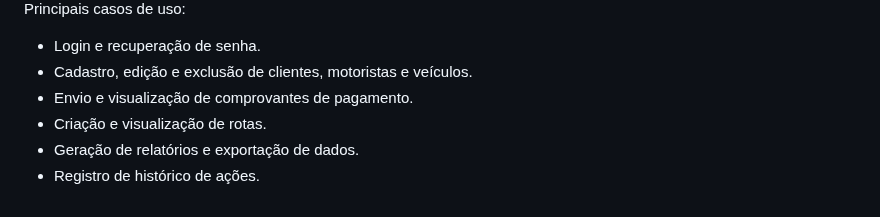
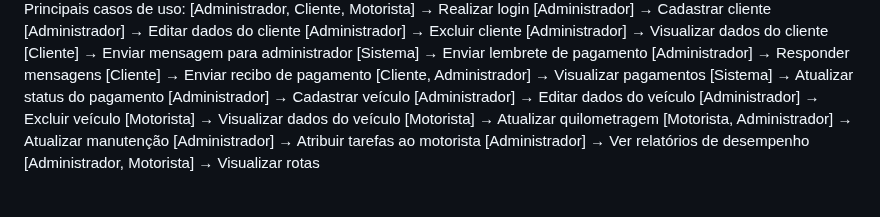
Before and after one commit to ICEI-PUC-Minas-PCO-ADS-TI/2025-1-p2-tiapn-Transol, a Markdown page: docs/02-Especificacao.md, the part around one of its changes. Drawn GitHub-style.

```diff
--- a/docs/02-Especificacao.md
+++ b/docs/02-Especificacao.md
@@ -109,8 +110,22 @@ O projeto está restrito aos itens apresentados na tabela a seguir.
 
  Principais casos de uso:
-- Login e recuperação de senha.
-- Cadastro, edição e exclusão de clientes, motoristas e veículos.
-- Envio e visualização de comprovantes de pagamento.
-- Criação e visualização de rotas.
-- Geração de relatórios e exportação de dados.
-- Registro de histórico de ações.
+   [Administrador, Cliente, Motorista] → Realizar login
+   [Administrador] → Cadastrar cliente
+   [Administrador] → Editar dados do cliente
+   [Administrador] → Excluir cliente
+   [Administrador] → Visualizar dados do cliente
+   [Cliente] → Enviar mensagem para administrador
+   [Sistema] → Enviar lembrete de pagamento
+   [Administrador] → Responder mensagens
+   [Cliente] → Enviar recibo de pagamento
+   [Cliente, Administrador] → Visualizar pagamentos
+   [Sistema] → Atualizar status do pagamento
+   [Administrador] → Cadastrar veículo
+   [Administrador] → Editar dados do veículo
+   [Administrador] → Excluir veículo
+   [Motorista] → Visualizar dados do veículo
+   [Motorista] → Atualizar quilometragem
+   [Motorista, Administrador] → Atualizar manutenção
+   [Administrador] → Atribuir tarefas ao motorista
+   [Administrador] → Ver relatórios de desempenho
+   [Administrador, Motorista] → Visualizar rotas
```
Also changed, not shown: other parts of docs/02-Especificacao.md (+2 -1 lines).
